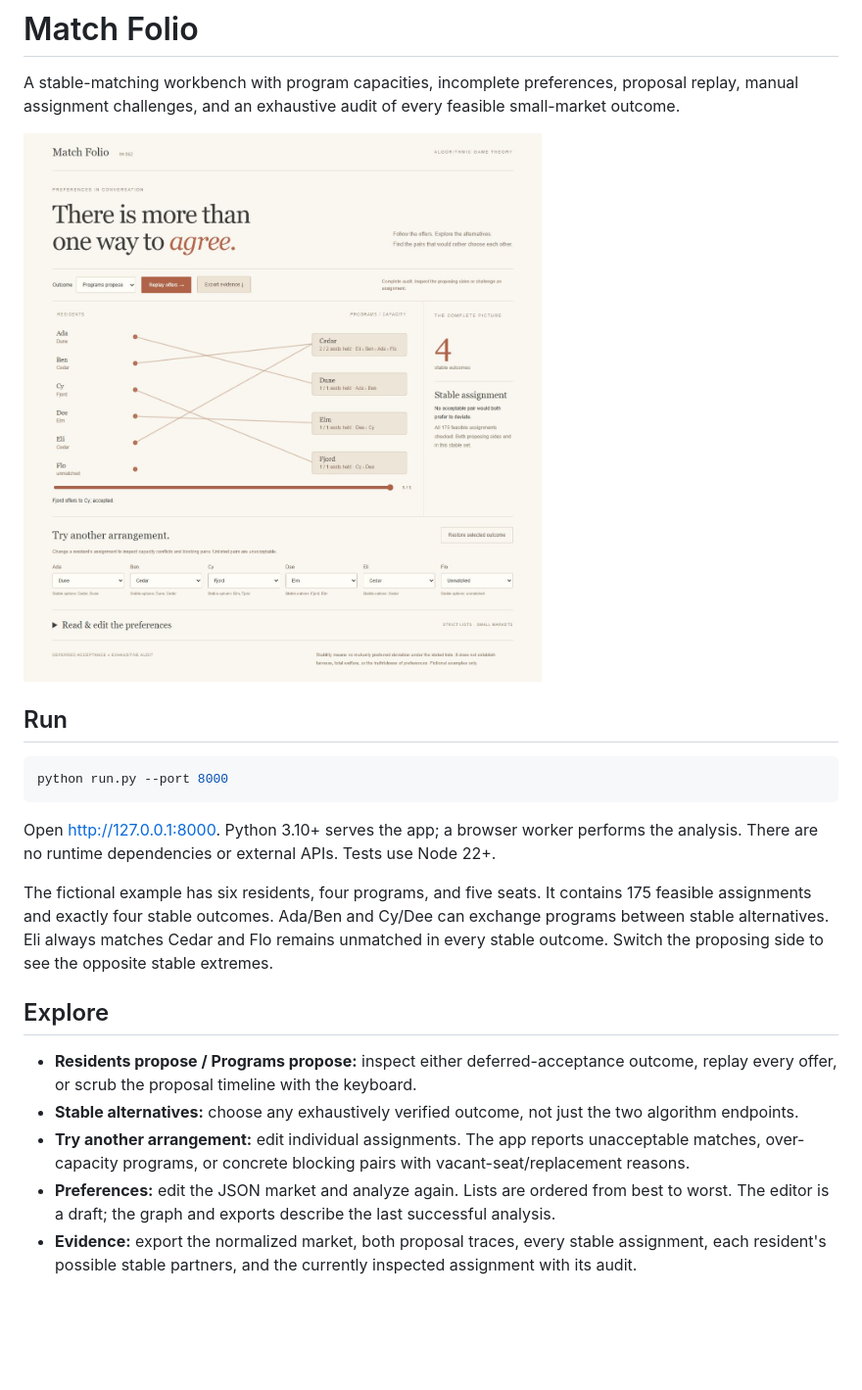
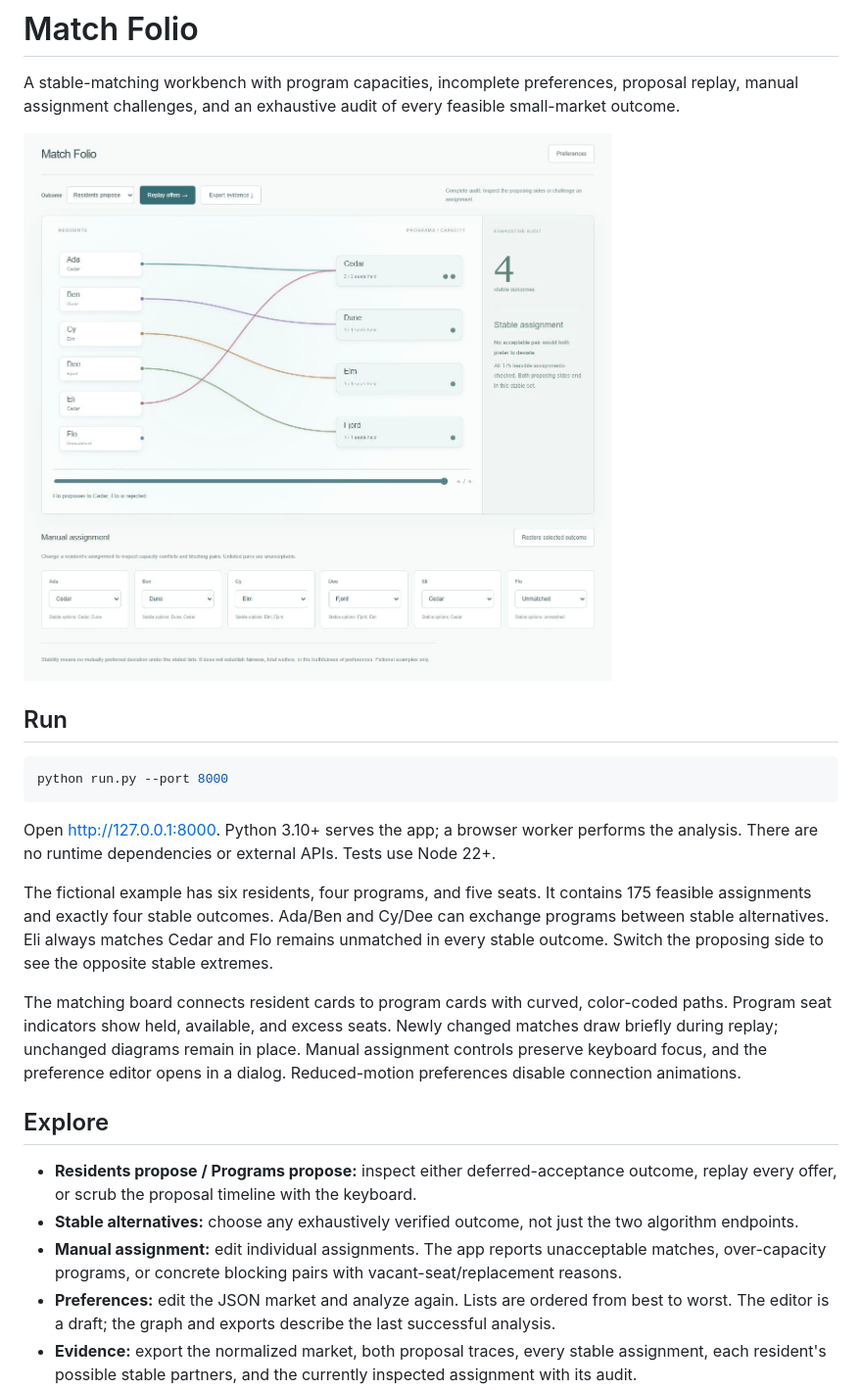
Before and after one commit to Michaelhoang8/match-folio, a Markdown page: README.md, the part around the change. Shown at 98% size. Drawn GitHub-style; pictures changed too: docs/workbench.png; blank space fills up the shorter version.

Commit message:
Build a matching board with animated connections and seat indicators

```diff
--- a/README.md
+++ b/README.md
@@ -14,11 +14,13 @@ Open http://127.0.0.1:8000. Python 3.10+ serves the app; a browser worker perfor
 
 The fictional example has six residents, four programs, and five seats. It contains 175 feasible assignments and exactly four stable outcomes. Ada/Ben and Cy/Dee can exchange programs between stable alternatives. Eli always matches Cedar and Flo remains unmatched in every stable outcome. Switch the proposing side to see the opposite stable extremes.
 
+The matching board connects resident cards to program cards with curved, color-coded paths. Program seat indicators show held, available, and excess seats. Newly changed matches draw briefly during replay; unchanged diagrams remain in place. Manual assignment controls preserve keyboard focus, and the preference editor opens in a dialog. Reduced-motion preferences disable connection animations.
+
 ## Explore
 
 - **Residents propose / Programs propose:** inspect either deferred-acceptance outcome, replay every offer, or scrub the proposal timeline with the keyboard.
 - **Stable alternatives:** choose any exhaustively verified outcome, not just the two algorithm endpoints.
-- **Try another arrangement:** edit individual assignments. The app reports unacceptable matches, over-capacity programs, or concrete blocking pairs with vacant-seat/replacement reasons.
+- **Manual assignment:** edit individual assignments. The app reports unacceptable matches, over-capacity programs, or concrete blocking pairs with vacant-seat/replacement reasons.
 - **Preferences:** edit the JSON market and analyze again. Lists are ordered from best to worst. The editor is a draft; the graph and exports describe the last successful analysis.
 - **Evidence:** export the normalized market, both proposal traces, every stable assignment, each resident's possible stable partners, and the currently inspected assignment with its audit.
 
```
Also changed, not shown: 3 other files.
